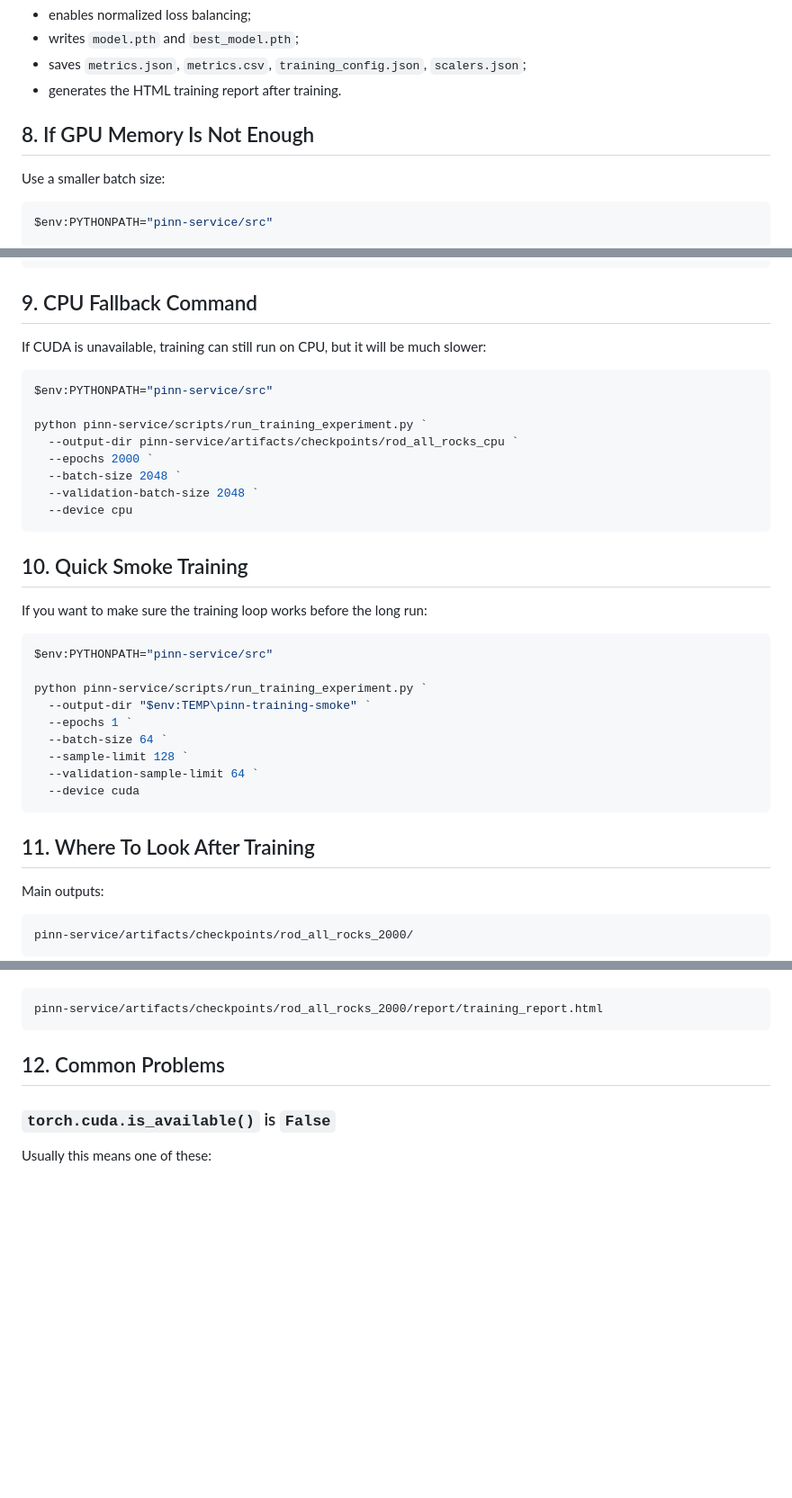
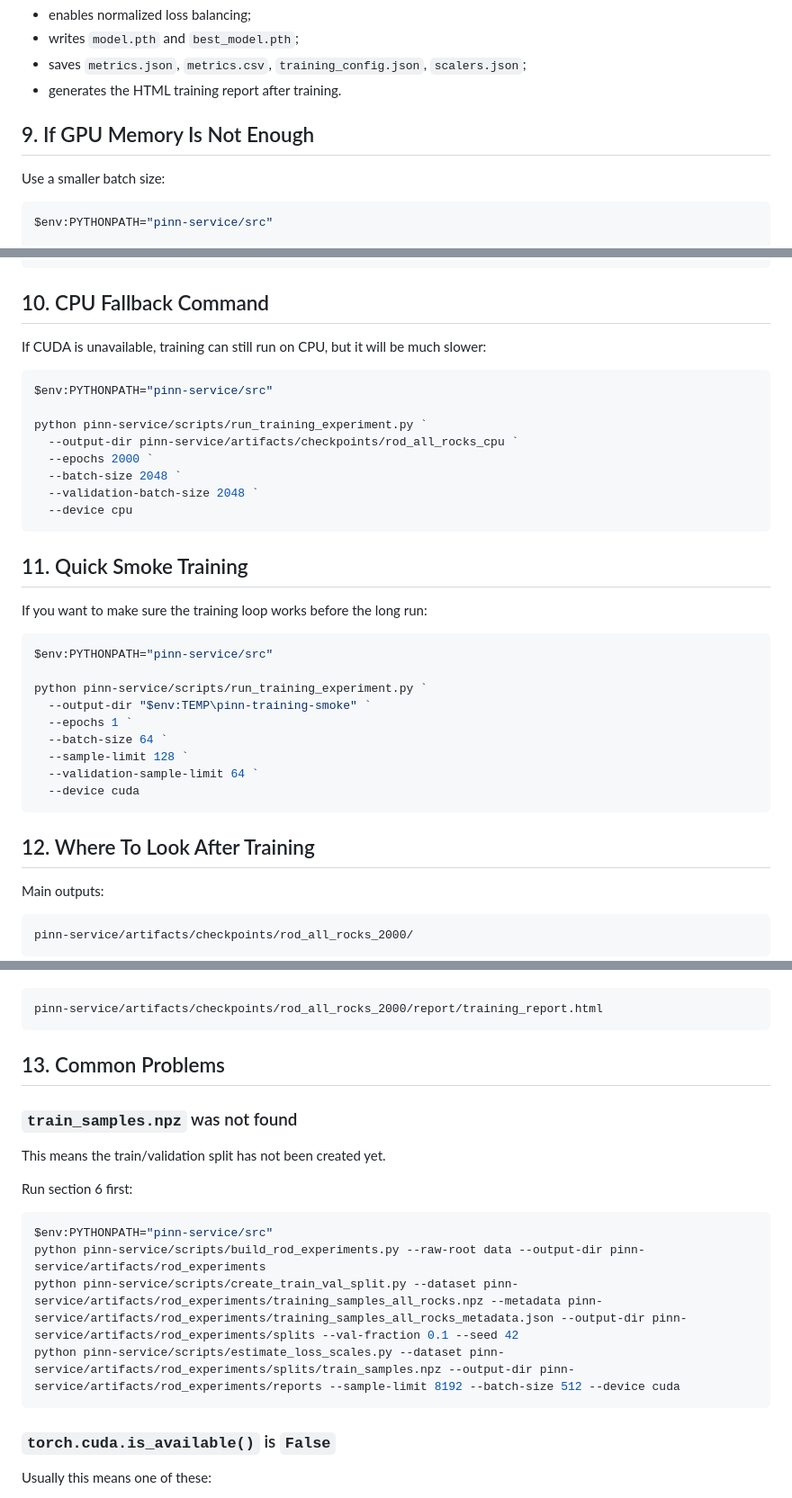
Before and after one commit to askarov32/ai-directional-prediction, a Markdown page: docs/windows_pinn_training.md, 3 parts joined by grey strips. Shown at 90% size. Drawn GitHub-style; blank space fills up the shorter version.

````diff
--- a/docs/windows_pinn_training.md
+++ b/docs/windows_pinn_training.md
@@ -152,7 +198,7 @@ It also automatically:
 - saves `metrics.json`, `metrics.csv`, `training_config.json`, `scalers.json`;
 - generates the HTML training report after training.
 
-## 8. If GPU Memory Is Not Enough
+## 9. If GPU Memory Is Not Enough
 
 Use a smaller batch size:
 
@@ -180,7 +226,7 @@ python pinn-service/scripts/run_training_experiment.py `
   --device cuda
 ```
 
-## 9. CPU Fallback Command
+## 10. CPU Fallback Command
 
 If CUDA is unavailable, training can still run on CPU, but it will be much slower:
 
@@ -195,7 +241,7 @@ python pinn-service/scripts/run_training_experiment.py `
   --device cpu
 ```
 
-## 10. Quick Smoke Training
+## 11. Quick Smoke Training
 
 If you want to make sure the training loop works before the long run:
 
@@ -211,7 +257,7 @@ python pinn-service/scripts/run_training_experiment.py `
   --device cuda
 ```
 
-## 11. Where To Look After Training
+## 12. Where To Look After Training
 
 Main outputs:
 
@@ -234,7 +280,20 @@ Training report:
 pinn-service/artifacts/checkpoints/rod_all_rocks_2000/report/training_report.html
 ```
 
-## 12. Common Problems
+## 13. Common Problems
+
+### `train_samples.npz` was not found
+
+This means the train/validation split has not been created yet.
+
+Run section 6 first:
+
+```powershell
+$env:PYTHONPATH="pinn-service/src"
+python pinn-service/scripts/build_rod_experiments.py --raw-root data --output-dir pinn-service/artifacts/rod_experiments
+python pinn-service/scripts/create_train_val_split.py --dataset pinn-service/artifacts/rod_experiments/training_samples_all_rocks.npz --metadata pinn-service/artifacts/rod_experiments/training_samples_all_rocks_metadata.json --output-dir pinn-service/artifacts/rod_experiments/splits --val-fraction 0.1 --seed 42
+python pinn-service/scripts/estimate_loss_scales.py --dataset pinn-service/artifacts/rod_experiments/splits/train_samples.npz --output-dir pinn-service/artifacts/rod_experiments/reports --sample-limit 8192 --batch-size 512 --device cuda
+```
 
 ### `torch.cuda.is_available()` is `False`
 
````
Also changed, not shown: other parts of docs/windows_pinn_training.md (+54 -4 lines).
